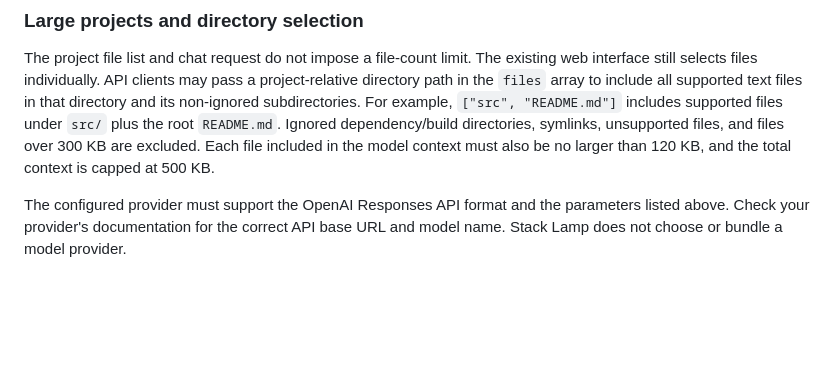
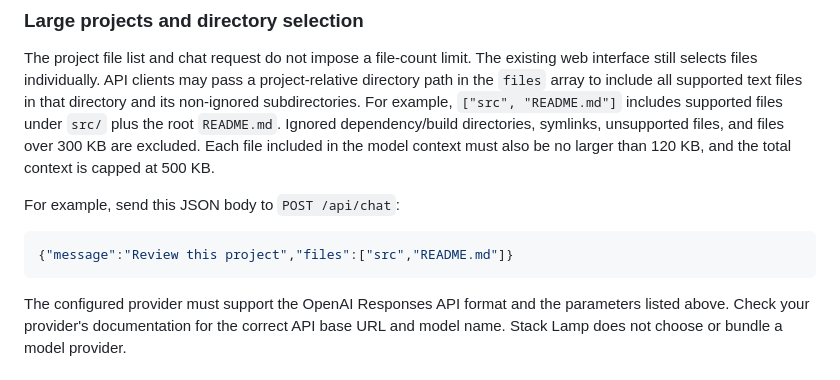
Before and after one commit to echo33550336/local-coding-assistant, a Markdown page: README.md, the part around the change. GitHub-like rendering; blank space fills up the shorter version.

Commit message:
Show directory selection request example
Document the JSON body for selecting a project directory through the chat API.

Co-authored-by: Copilot <223556219+Copilot@users.noreply.github.com>

````diff
--- a/README.md
+++ b/README.md
@@ -34,6 +34,12 @@ Only the text files you select are sent to the configured model provider. Do not
 ### Large projects and directory selection
 
 The project file list and chat request do not impose a file-count limit. The existing web interface still selects files individually. API clients may pass a project-relative directory path in the `files` array to include all supported text files in that directory and its non-ignored subdirectories. For example, `["src", "README.md"]` includes supported files under `src/` plus the root `README.md`. Ignored dependency/build directories, symlinks, unsupported files, and files over 300 KB are excluded. Each file included in the model context must also be no larger than 120 KB, and the total context is capped at 500 KB.
+
+For example, send this JSON body to `POST /api/chat`:
+
+```json
+{"message":"Review this project","files":["src","README.md"]}
+```
 
 The configured provider must support the OpenAI Responses API format and the parameters listed above. Check your provider's documentation for the correct API base URL and model name. Stack Lamp does not choose or bundle a model provider.
 
````
